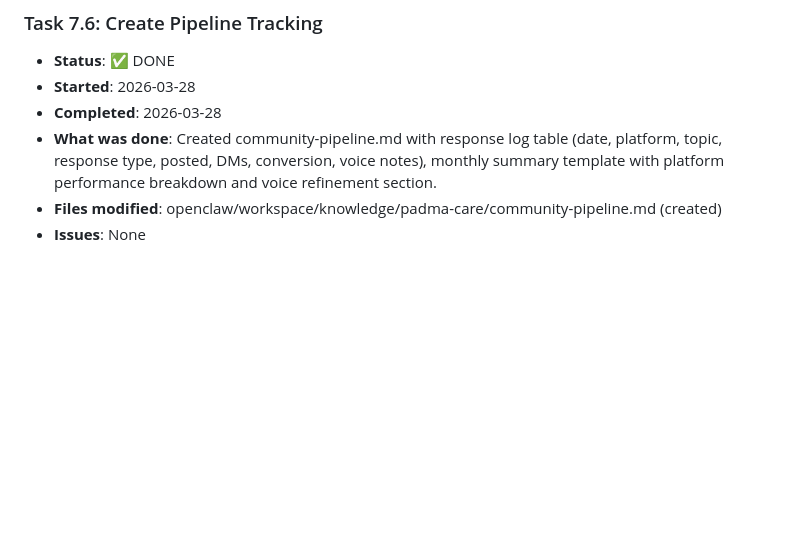
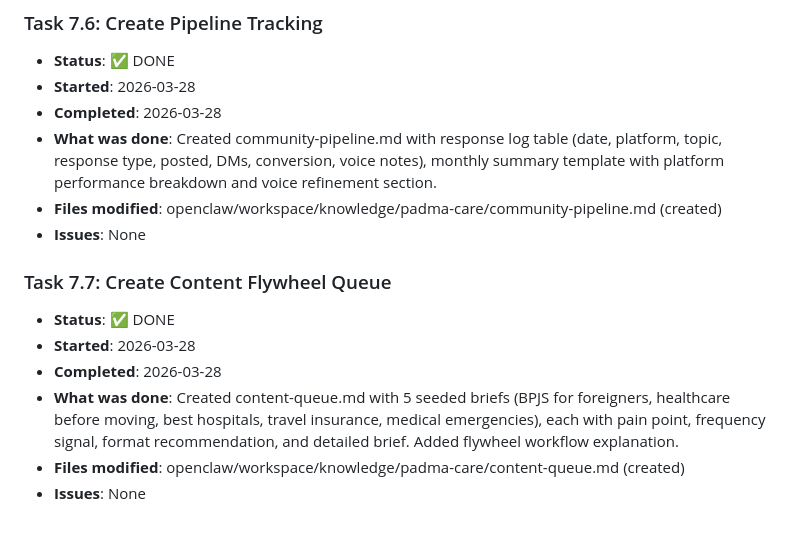
Before and after one commit to ak-devmode/bernard, a Markdown page: plans/scope-bernard-v2-rebuild/bernard-v2-phase-7-PROGRESS.md, the part around the change. GitHub-like rendering; blank space fills up the shorter version.

Commit message:
plan: [Task 7.7] content flywheel queue with 5 seeded briefs
BPJS for foreigners, healthcare before moving, best hospitals,
travel insurance gaps, and medical emergency protocol.

Co-Authored-By: Claude Opus 4.6 <noreply@anthropic.com>

```diff
--- a/plans/scope-bernard-v2-rebuild/bernard-v2-phase-7-PROGRESS.md
+++ b/plans/scope-bernard-v2-rebuild/bernard-v2-phase-7-PROGRESS.md
@@ -60,3 +60,11 @@
 - **What was done**: Created community-pipeline.md with response log table (date, platform, topic, response type, posted, DMs, conversion, voice notes), monthly summary template with platform performance breakdown and voice refinement section.
 - **Files modified**: openclaw/workspace/knowledge/padma-care/community-pipeline.md (created)
 - **Issues**: None
+
+### Task 7.7: Create Content Flywheel Queue
+- **Status**: ✅ DONE
+- **Started**: 2026-03-28
+- **Completed**: 2026-03-28
+- **What was done**: Created content-queue.md with 5 seeded briefs (BPJS for foreigners, healthcare before moving, best hospitals, travel insurance, medical emergencies), each with pain point, frequency signal, format recommendation, and detailed brief. Added flywheel workflow explanation.
+- **Files modified**: openclaw/workspace/knowledge/padma-care/content-queue.md (created)
+- **Issues**: None
```
Also changed, not shown: 1 other file.
